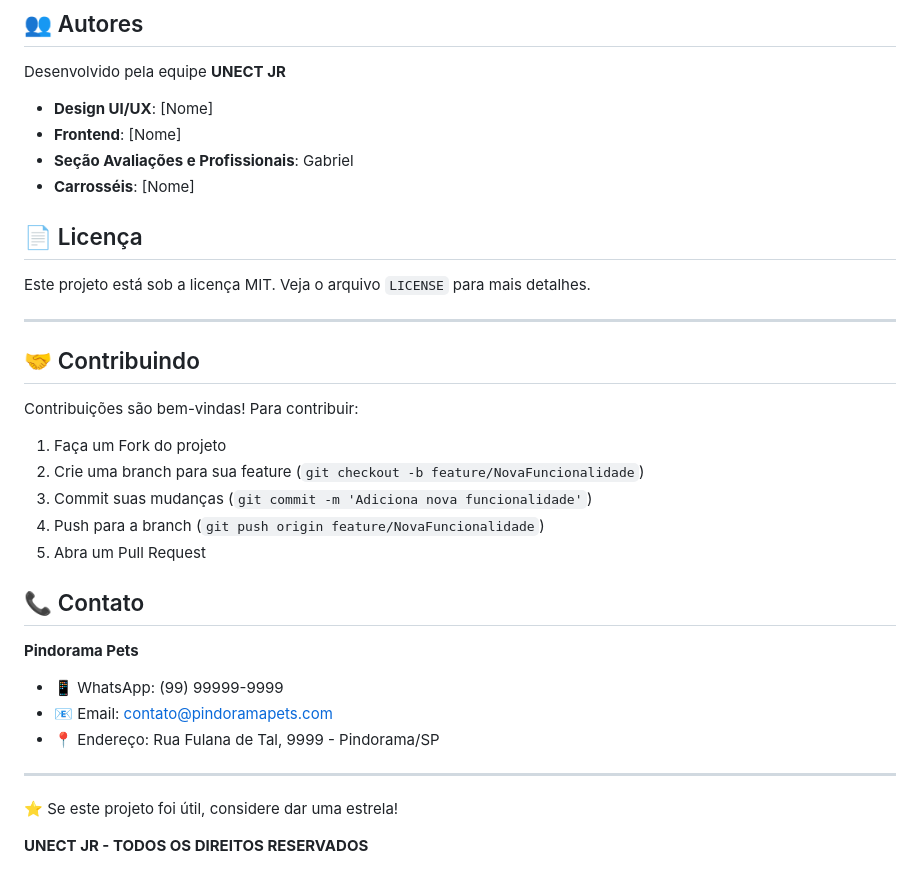
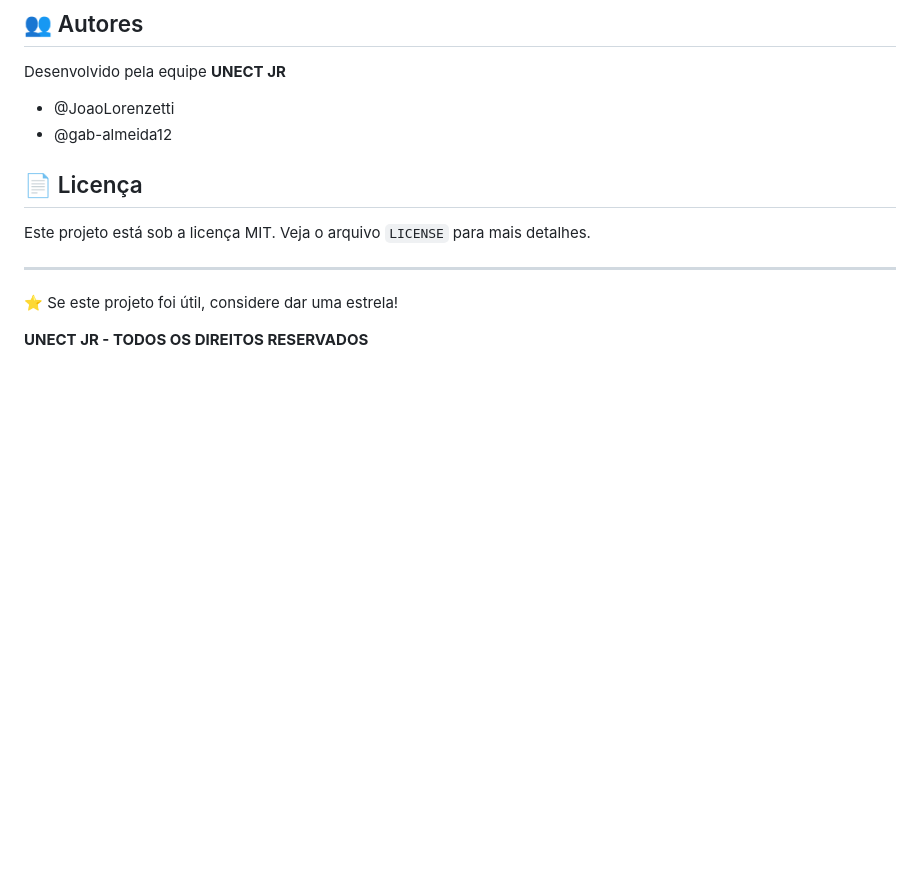
Before and after one commit to JoaoLorenzetti/landpage, a Markdown page: README.md, the part around the change. Rendered like a GitHub page; blank space fills up the shorter version.

Commit message:
Update README to remove contributor details
Removed contributor names and contribution guidelines from README.

```diff
--- a/README.md
+++ b/README.md
@@ -183,10 +183,8 @@ O site foi desenvolvido seguindo a abordagem **Mobile First** e inclui breakpoin
 
 Desenvolvido pela equipe **UNECT JR**
 
-- **Design UI/UX**: [Nome]
-- **Frontend**: [Nome]
-- **Seção Avaliações e Profissionais**: Gabriel
-- **Carrosséis**: [Nome]
+- @JoaoLorenzetti
+- @gab-almeida12
 
 ## 📄 Licença
 
@@ -194,25 +192,6 @@ Este projeto está sob a licença MIT. Veja o arquivo `LICENSE` para mais detalh
 
 ---
 
-## 🤝 Contribuindo
-
-Contribuições são bem-vindas! Para contribuir:
-
-1. Faça um Fork do projeto
-2. Crie uma branch para sua feature (`git checkout -b feature/NovaFuncionalidade`)
-3. Commit suas mudanças (`git commit -m 'Adiciona nova funcionalidade'`)
-4. Push para a branch (`git push origin feature/NovaFuncionalidade`)
-5. Abra um Pull Request
-
-## 📞 Contato
-
-**Pindorama Pets**
-- 📱 WhatsApp: (99) 99999-9999
-- 📧 Email: contato@pindoramapets.com
-- 📍 Endereço: Rua Fulana de Tal, 9999 - Pindorama/SP
-
----
-
 ⭐ Se este projeto foi útil, considere dar uma estrela!
 
 **UNECT JR - TODOS OS DIREITOS RESERVADOS**
```
